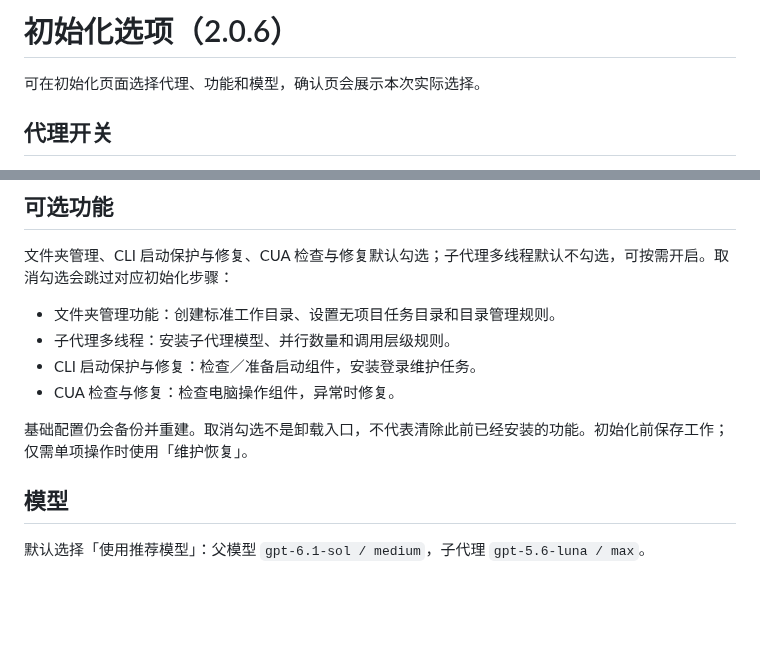
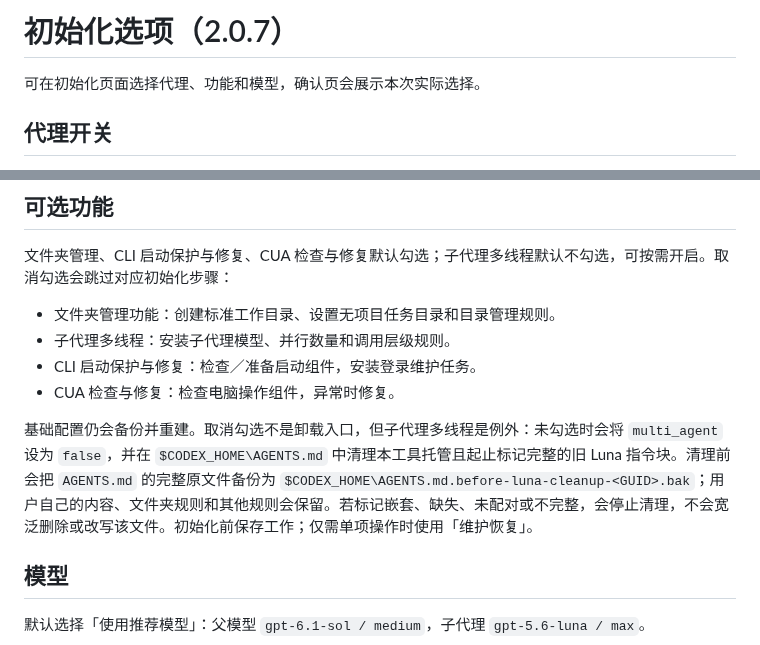
Before and after one commit to BerryFuwawa/codex-init-kit, a Markdown page: docs/Settings.md, 2 parts joined by grey strips. Drawn GitHub-style; blank space fills up the shorter version.

```diff
--- a/docs/Settings.md
+++ b/docs/Settings.md
@@ -1,4 +1,4 @@
-# 初始化选项（2.0.6）
+# 初始化选项（2.0.7）
 
 可在初始化页面选择代理、功能和模型，确认页会展示本次实际选择。
 
@@ -19,7 +19,7 @@
 - CLI 启动保护与修复：检查／准备启动组件，安装登录维护任务。
 - CUA 检查与修复：检查电脑操作组件，异常时修复。
 
-基础配置仍会备份并重建。取消勾选不是卸载入口，不代表清除此前已经安装的功能。初始化前保存工作；仅需单项操作时使用「维护恢复」。
+基础配置仍会备份并重建。取消勾选不是卸载入口，但子代理多线程是例外：未勾选时会将 `multi_agent` 设为 `false`，并在 `$CODEX_HOME\AGENTS.md` 中清理本工具托管且起止标记完整的旧 Luna 指令块。清理前会把 `AGENTS.md` 的完整原文件备份为 `$CODEX_HOME\AGENTS.md.before-luna-cleanup-<GUID>.bak`；用户自己的内容、文件夹规则和其他规则会保留。若标记嵌套、缺失、未配对或不完整，会停止清理，不会宽泛删除或改写该文件。初始化前保存工作；仅需单项操作时使用「维护恢复」。
 
 ## 模型
 
```
Also changed, not shown: README.md (+3 -3 lines), docs/Desktop.md (+7 -5 lines), docs/Release-2.0.7.md (added, +9 -0 lines), assets/screenshots/maintenance.png, assets/screenshots/overview.png, assets/screenshots/settings.png, 6 other files.
